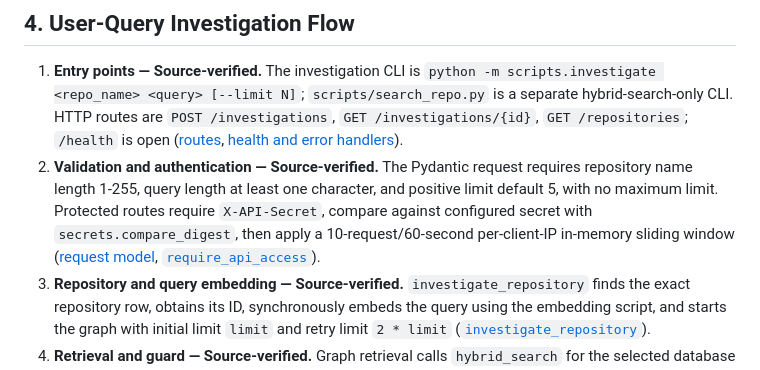
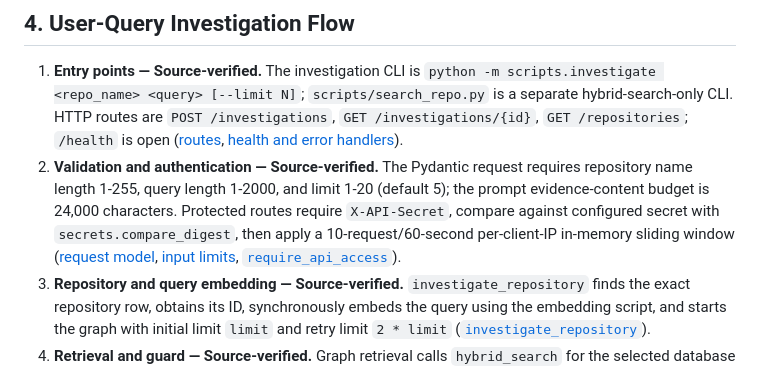
Before and after one commit to iamswayam/incidentweave, a Markdown page: docs/architecture/01-architecture-overview.md, the part around the change. GitHub-like rendering.

Commit message:
docs: correct the request limit description

```diff
--- a/docs/architecture/01-architecture-overview.md
+++ b/docs/architecture/01-architecture-overview.md
@@ -69,7 +69,7 @@ The two principal paths connect indexed repository content to a user investigati
 ## 4. User-Query Investigation Flow
 
 1. **Entry points — Source-verified.** The investigation CLI is `python -m scripts.investigate <repo_name> <query> [--limit N]`; `scripts/search_repo.py` is a separate hybrid-search-only CLI. HTTP routes are `POST /investigations`, `GET /investigations/{id}`, `GET /repositories`; `/health` is open ([routes](../../app/api.py#L26), [health and error handlers](../../app/main.py#L1)).
-2. **Validation and authentication — Source-verified.** The Pydantic request requires repository name length 1-255, query length at least one character, and positive limit default 5, with no maximum limit. Protected routes require `X-API-Secret`, compare against configured secret with `secrets.compare_digest`, then apply a 10-request/60-second per-client-IP in-memory sliding window ([request model](../../app/api.py#L26), [`require_api_access`](../../app/api_security.py#L57)).
+2. **Validation and authentication — Source-verified.** The Pydantic request requires repository name length 1-255, query length 1-2000, and limit 1-20 (default 5); the prompt evidence-content budget is 24,000 characters. Protected routes require `X-API-Secret`, compare against configured secret with `secrets.compare_digest`, then apply a 10-request/60-second per-client-IP in-memory sliding window ([request model](../../app/api.py#L26), [input limits](../../app/investigation/limits.py), [`require_api_access`](../../app/api_security.py#L57)).
 3. **Repository and query embedding — Source-verified.** `investigate_repository` finds the exact repository row, obtains its ID, synchronously embeds the query using the embedding script, and starts the graph with initial limit `limit` and retry limit `2 * limit` ([`investigate_repository`](../../scripts/investigate.py#L42)).
 4. **Retrieval and guard — Source-verified.** Graph retrieval calls `hybrid_search` for the selected database repository. Guard checks scores and appends an attempt record. If sufficient, the graph builds a prompt; if insufficient on first search it widens; if insufficient after widening it returns `INSUFFICIENT_EVIDENCE` without generation ([graph routing](../../app/investigation/graph.py#L164)).
 5. **Prompt and generation — Source-verified.** The prompt includes the query plus each hybrid result's ID, path, line range, scores, and content. It tells Gemini to use only supplied repository evidence and to return `INSUFFICIENT_EVIDENCE` if unsupported ([`SYSTEM_INSTRUCTION`](../../app/investigation/prompt.py#L7), [`build_grounded_prompt`](../../app/investigation/prompt.py#L20)). The graph calls Gemini synchronously after guard acceptance.
```
